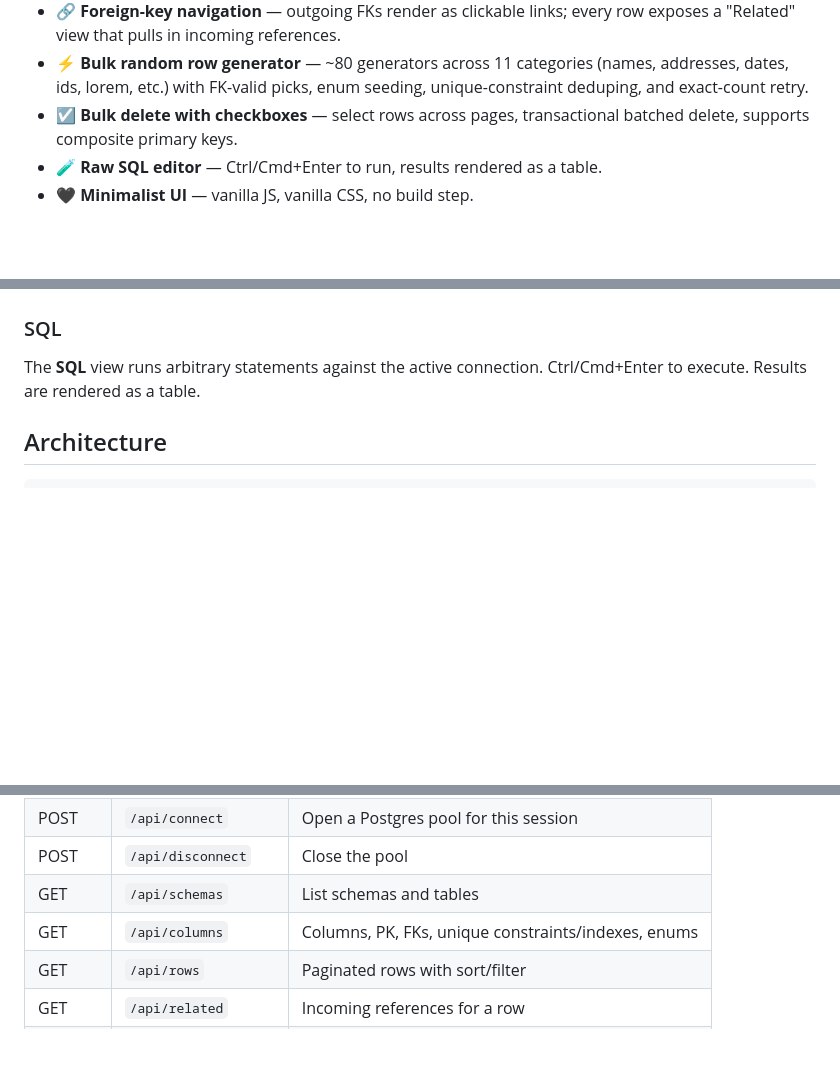
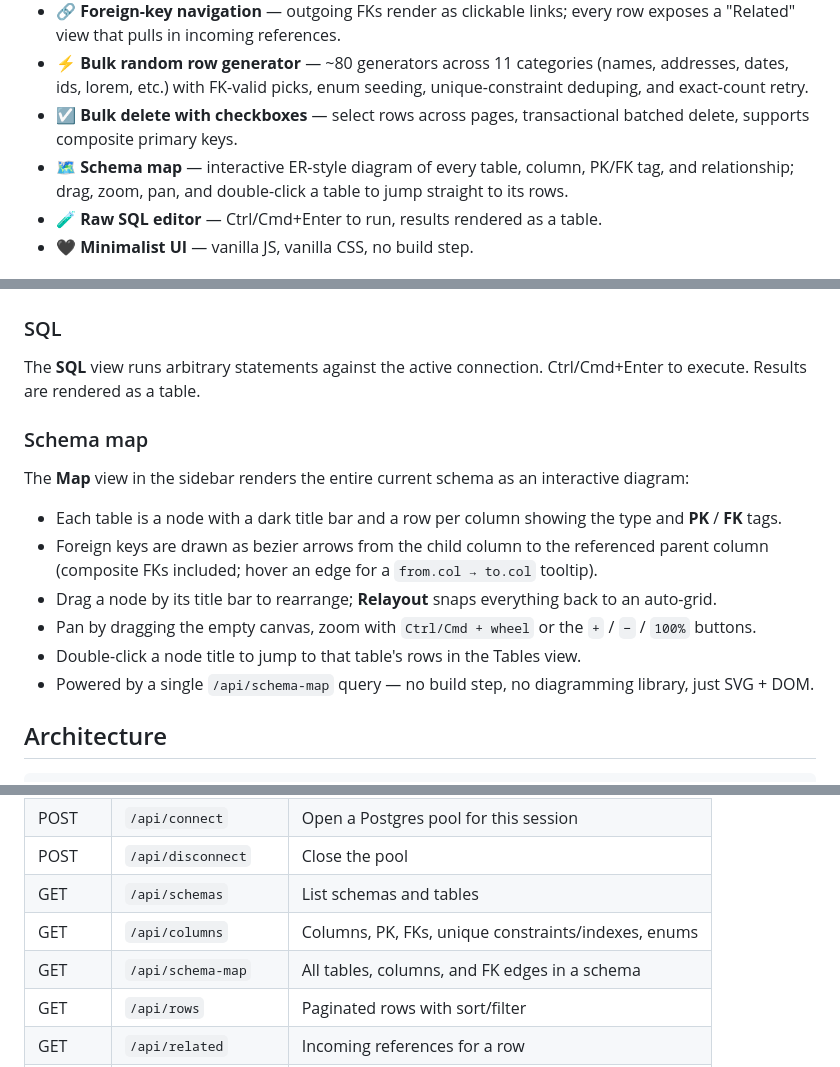
Before and after one commit to iabdo9/pbrowser, a Markdown page: README.md, 3 parts joined by grey strips. Drawn GitHub-style; blank space fills up the shorter version.

Commit message:
feat: add schema map section to README with interactive diagram details
Co-authored-by: Copilot <copilot@github.com>

````diff
--- a/README.md
+++ b/README.md
@@ -13,6 +13,7 @@ A minimalist, self-hosted PostgreSQL browser for the web. Login, paste a connect
 - 🔗 **Foreign-key navigation** — outgoing FKs render as clickable links; every row exposes a "Related" view that pulls in incoming references.
 - ⚡ **Bulk random row generator** — ~80 generators across 11 categories (names, addresses, dates, ids, lorem, etc.) with FK-valid picks, enum seeding, unique-constraint deduping, and exact-count retry.
 - ☑️ **Bulk delete with checkboxes** — select rows across pages, transactional batched delete, supports composite primary keys.
+- 🗺️ **Schema map** — interactive ER-style diagram of every table, column, PK/FK tag, and relationship; drag, zoom, pan, and double-click a table to jump straight to its rows.
 - 🧪 **Raw SQL editor** — Ctrl/Cmd+Enter to run, results rendered as a table.
 - 🖤 **Minimalist UI** — vanilla JS, vanilla CSS, no build step.
 
@@ -107,6 +108,17 @@ Click **⚡ Generate rows** on any table:
 
 The **SQL** view runs arbitrary statements against the active connection. Ctrl/Cmd+Enter to execute. Results are rendered as a table.
 
+### Schema map
+
+The **Map** view in the sidebar renders the entire current schema as an interactive diagram:
+
+- Each table is a node with a dark title bar and a row per column showing the type and **PK** / **FK** tags.
+- Foreign keys are drawn as bezier arrows from the child column to the referenced parent column (composite FKs included; hover an edge for a `from.col → to.col` tooltip).
+- Drag a node by its title bar to rearrange; **Relayout** snaps everything back to an auto-grid.
+- Pan by dragging the empty canvas, zoom with `Ctrl/Cmd + wheel` or the `+` / `−` / `100%` buttons.
+- Double-click a node title to jump to that table's rows in the Tables view.
+- Powered by a single `/api/schema-map` query — no build step, no diagramming library, just SVG + DOM.
+
 ## Architecture
 
 ```
@@ -139,6 +151,7 @@ Internal HTTP endpoints (session-authenticated, JSON):
 | POST   | `/api/disconnect`     | Close the pool                                       |
 | GET    | `/api/schemas`        | List schemas and tables                              |
 | GET    | `/api/columns`        | Columns, PK, FKs, unique constraints/indexes, enums  |
+| GET    | `/api/schema-map`     | All tables, columns, and FK edges in a schema        |
 | GET    | `/api/rows`           | Paginated rows with sort/filter                      |
 | GET    | `/api/related`        | Incoming references for a row                        |
 | GET    | `/api/fk-values`      | Foreign-key value picker                             |
````
